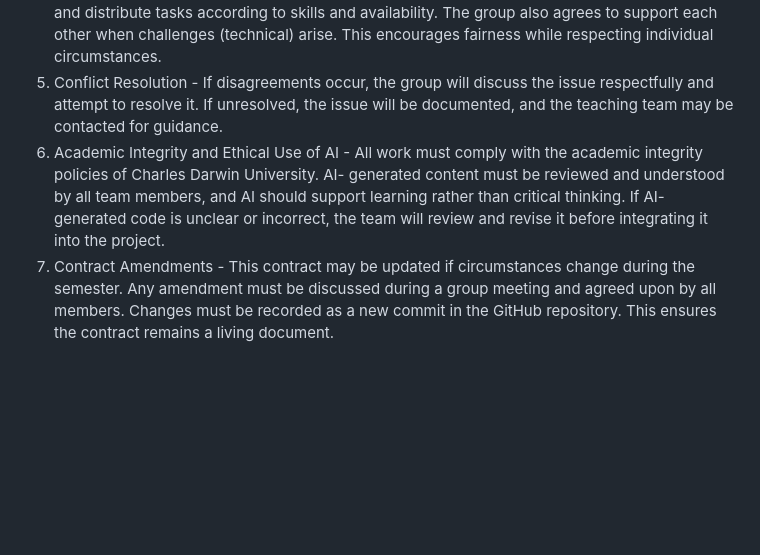
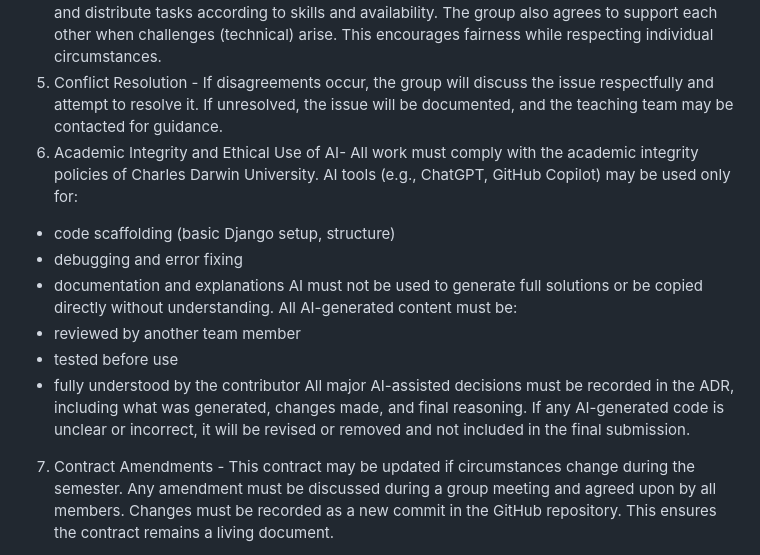
Before and after one commit to Kamal03102006/Group3_S126_HIT237-_Building-Interactive-Software, a Markdown page: GROUP-CONTRACT-GROUP-3.md, the part around the change. Rendered like a GitHub page; blank space fills up the shorter version.

Commit message:
Revise Academic Integrity section for AI usage guidelines
Updated the section on Academic Integrity and Ethical Use of AI to clarify the acceptable use of AI tools and the requirements for reviewing and understanding AI-generated content.

```diff
--- a/GROUP-CONTRACT-GROUP-3.md
+++ b/GROUP-CONTRACT-GROUP-3.md
@@ -14,7 +14,19 @@ SECTION 1: Terms and Conditions of group work
 3) Task Ownership - The tasks will be allocated to different members according to their skills and interests. The member who is allocated a task will be expected to complete the task by the given deadline. If a member is unable to do the task for any reason, he/she should let the group know as soon as possible so that we can assign that particular task to some other team member.
 4) Diverse working styles - Team members agree to maintain flexible meeting times when possible and distribute tasks according to skills and availability. The group also agrees to support each other when challenges (technical) arise. This encourages fairness while respecting individual circumstances.
 5) Conflict Resolution - If disagreements occur, the group will discuss the issue respectfully and attempt to resolve it. If unresolved, the issue will be documented, and the teaching team may be contacted for guidance.
-6) Academic Integrity and Ethical Use of AI - All work must comply with the academic integrity policies of Charles Darwin University. AI- generated content must be reviewed and understood by all team members, and AI should support learning rather than critical thinking. If AI- generated code is unclear or incorrect, the team will review and revise it before integrating it into the project.
+6) Academic Integrity and Ethical Use of AI-
+All work must comply with the academic integrity policies of Charles Darwin University.
+AI tools (e.g., ChatGPT, GitHub Copilot) may be used only for:
+  - code scaffolding (basic Django setup, structure)
+  - debugging and error fixing
+  - documentation and explanations
+AI must not be used to generate full solutions or be copied directly without understanding.
+All AI-generated content must be:
+  - reviewed by another team member
+  - tested before use
+  - fully understood by the contributor
+All major AI-assisted decisions must be recorded in the ADR, including what was generated, changes made, and final reasoning.
+If any AI-generated code is unclear or incorrect, it will be revised or removed and not included in the final submission.
 7) Contract Amendments - This contract may be updated if circumstances change during the semester. Any amendment must be discussed during a group meeting and agreed upon by all members. Changes must be recorded as a new commit in the GitHub repository. This ensures the contract remains a living document.
 
 SECTION 2: Milestones and Checkpoints
```
